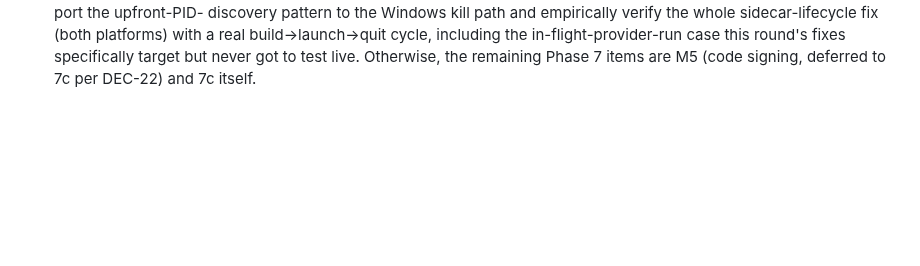
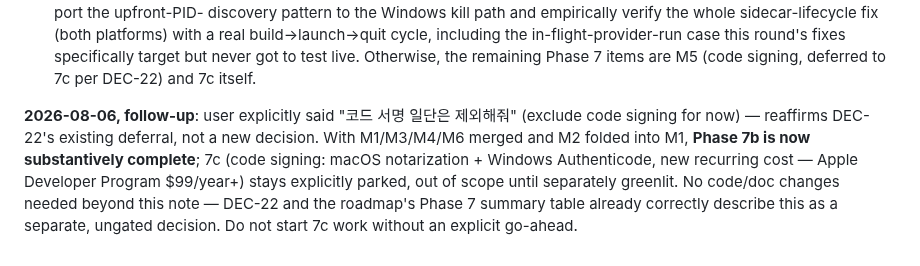
Before and after one commit to jh3779/agent-handoff-bridge, a Markdown page: .handoff/current.md, the part around the change. Rendered like a GitHub page; blank space fills up the shorter version.

Commit message:
docs: note Phase 7c (code signing) stays explicitly excluded for now
Co-Authored-By: Claude Sonnet 5 <noreply@anthropic.com>

```diff
--- a/.handoff/current.md
+++ b/.handoff/current.md
@@ -804,3 +804,14 @@ create a task-specific packet.
   this round's fixes specifically target but never got to test live.
   Otherwise, the remaining Phase 7 items are M5 (code signing, deferred
   to 7c per DEC-22) and 7c itself.
+
+**2026-08-06, follow-up**: user explicitly said "코드 서명 일단은
+제외해줘" (exclude code signing for now) — reaffirms DEC-22's existing
+deferral, not a new decision. With M1/M3/M4/M6 merged and M2 folded into
+M1, **Phase 7b is now substantively complete**; 7c (code signing:
+macOS notarization + Windows Authenticode, new recurring cost — Apple
+Developer Program $99/year+) stays explicitly parked, out of scope until
+separately greenlit. No code/doc changes needed beyond this note — DEC-22
+and the roadmap's Phase 7 summary table already correctly describe this
+as a separate, ungated decision. Do not start 7c work without an explicit
+go-ahead.
```
